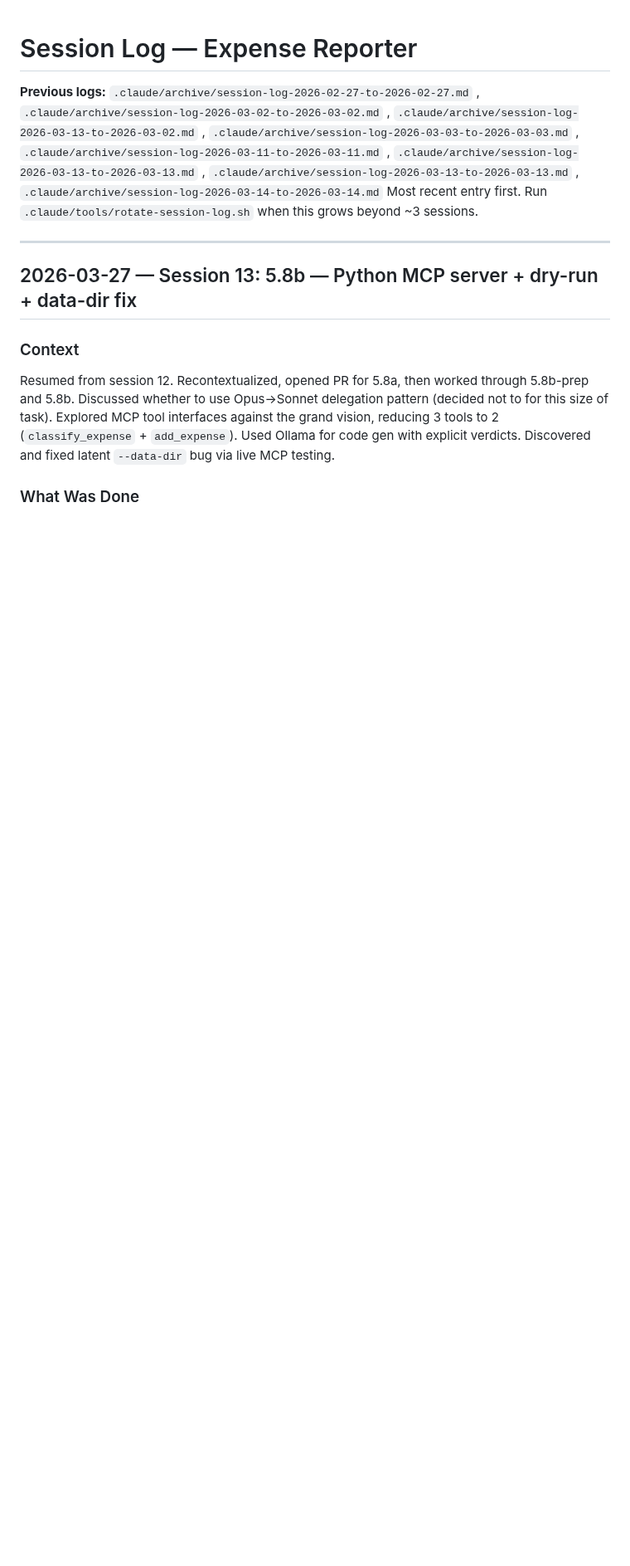
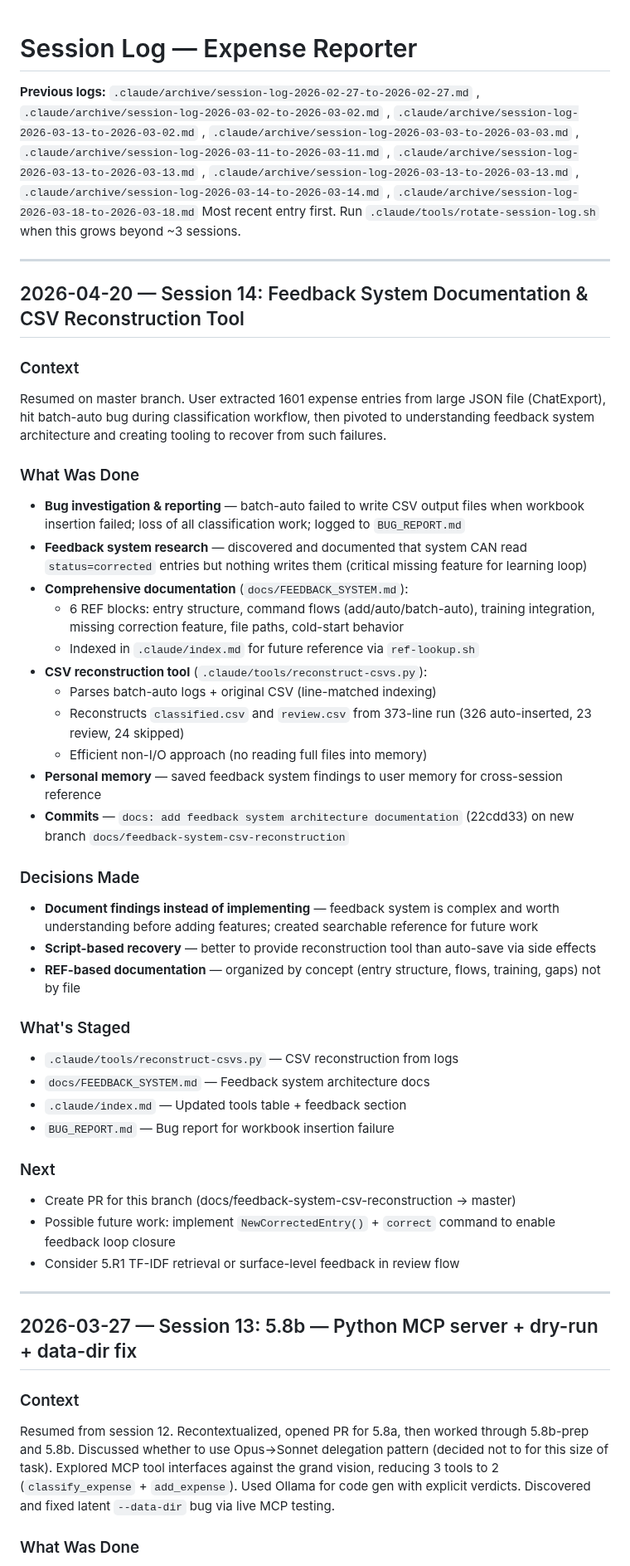
Before and after one commit to leandror172/expense-reporter-experiment, a Markdown page: .claude/session-log.md, the part around one of its changes. Shown at 83% size. GitHub-like rendering; blank space fills up the shorter version.

```diff
--- a/.claude/session-log.md
+++ b/.claude/session-log.md
@@ -8,7 +8,44 @@
 , `.claude/archive/session-log-2026-03-13-to-2026-03-13.md`
 , `.claude/archive/session-log-2026-03-13-to-2026-03-13.md`
 , `.claude/archive/session-log-2026-03-14-to-2026-03-14.md`
+, `.claude/archive/session-log-2026-03-18-to-2026-03-18.md`
 Most recent entry first. Run `.claude/tools/rotate-session-log.sh` when this grows beyond ~3 sessions.
+
+---
+
+## 2026-04-20 — Session 14: Feedback System Documentation & CSV Reconstruction Tool
+
+### Context
+Resumed on master branch. User extracted 1601 expense entries from large JSON file (ChatExport), hit batch-auto bug during classification workflow, then pivoted to understanding feedback system architecture and creating tooling to recover from such failures.
+
+### What Was Done
+- **Bug investigation & reporting** — batch-auto failed to write CSV output files when workbook insertion failed; loss of all classification work; logged to `BUG_REPORT.md`
+- **Feedback system research** — discovered and documented that system CAN read `status=corrected` entries but nothing writes them (critical missing feature for learning loop)
+- **Comprehensive documentation** (`docs/FEEDBACK_SYSTEM.md`):
+  - 6 REF blocks: entry structure, command flows (add/auto/batch-auto), training integration, missing correction feature, file paths, cold-start behavior
+  - Indexed in `.claude/index.md` for future reference via `ref-lookup.sh`
+- **CSV reconstruction tool** (`.claude/tools/reconstruct-csvs.py`):
+  - Parses batch-auto logs + original CSV (line-matched indexing)
+  - Reconstructs `classified.csv` and `review.csv` from 373-line run (326 auto-inserted, 23 review, 24 skipped)
+  - Efficient non-I/O approach (no reading full files into memory)
+- **Personal memory** — saved feedback system findings to user memory for cross-session reference
+- **Commits** — `docs: add feedback system architecture documentation` (22cdd33) on new branch `docs/feedback-system-csv-reconstruction`
+
+### Decisions Made
+- **Document findings instead of implementing** — feedback system is complex and worth understanding before adding features; created searchable reference for future work
+- **Script-based recovery** — better to provide reconstruction tool than auto-save via side effects
+- **REF-based documentation** — organized by concept (entry structure, flows, training, gaps) not by file
+
+### What's Staged
+- `.claude/tools/reconstruct-csvs.py` — CSV reconstruction from logs
+- `docs/FEEDBACK_SYSTEM.md` — Feedback system architecture docs
+- `.claude/index.md` — Updated tools table + feedback section
+- `BUG_REPORT.md` — Bug report for workbook insertion failure
+
+### Next
+- Create PR for this branch (docs/feedback-system-csv-reconstruction → master)
+- Possible future work: implement `NewCorrectedEntry()` + `correct` command to enable feedback loop closure
+- Consider 5.R1 TF-IDF retrieval or surface-level feedback in review flow
 
 ---
 
```
Also changed, not shown: other parts of .claude/session-log.md (+0 -32 lines), .claude/session-context.md (+9 -8 lines).
